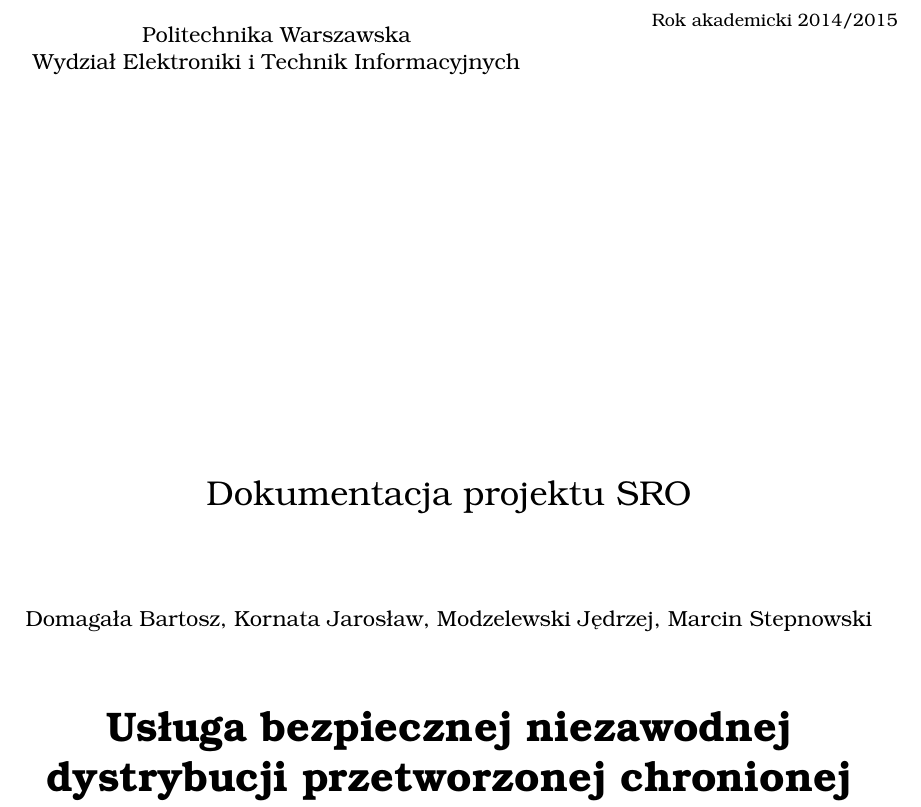
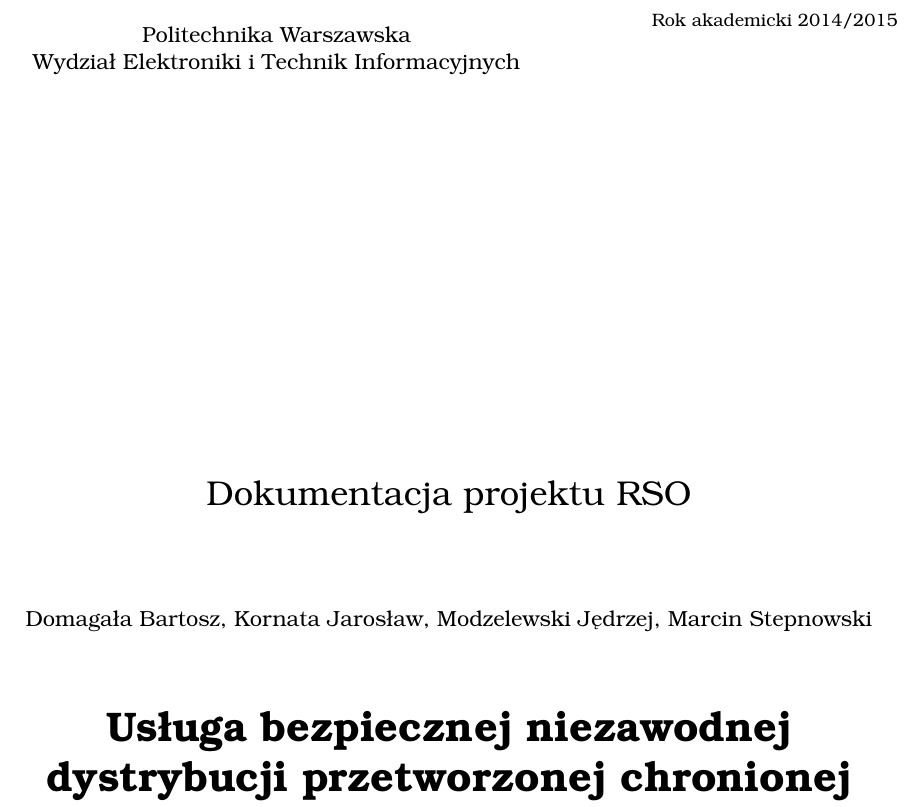
Before and after one commit to WezSieTato/SRO, a LaTeX document (doc/tex/main.tex, which reads doc/tex/title.tex): part of page 1 of 25, cut so that both start at the same text. Compiled offline with pdfLaTeX.

Commit message:
Parowa... Cozes Ty uczynil, ze mnie sie tak teraz myli?

```diff
--- a/doc/tex/title.tex
+++ b/doc/tex/title.tex
@@ -24,7 +24,7 @@
 
 
 	\par\vspace{\smallskipamount}
-	\vspace*{2\baselineskip}{\LARGE Dokumentacja projektu SRO\par}
+	\vspace*{2\baselineskip}{\LARGE Dokumentacja projektu RSO\par}
 	\vspace{3\baselineskip}{\strut Domagała Bartosz, Kornata Jarosław, Modzelewski Jędrzej, Marcin Stepnowski\par}
 	\vspace*{2\baselineskip}{\huge\bfseries Usługa bezpiecznej niezawodnej dystrybucji przetworzonej chronionej informacji\par}
 
```
